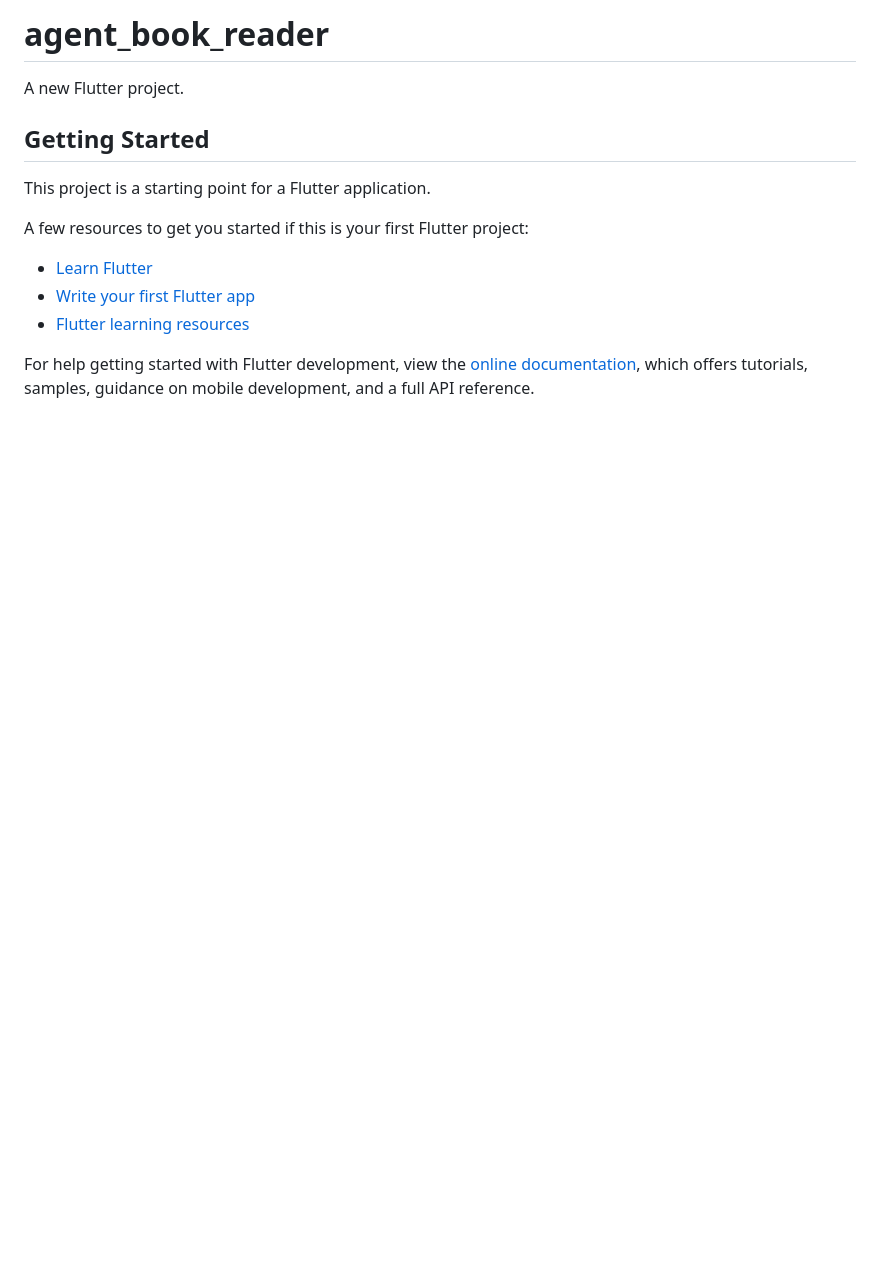
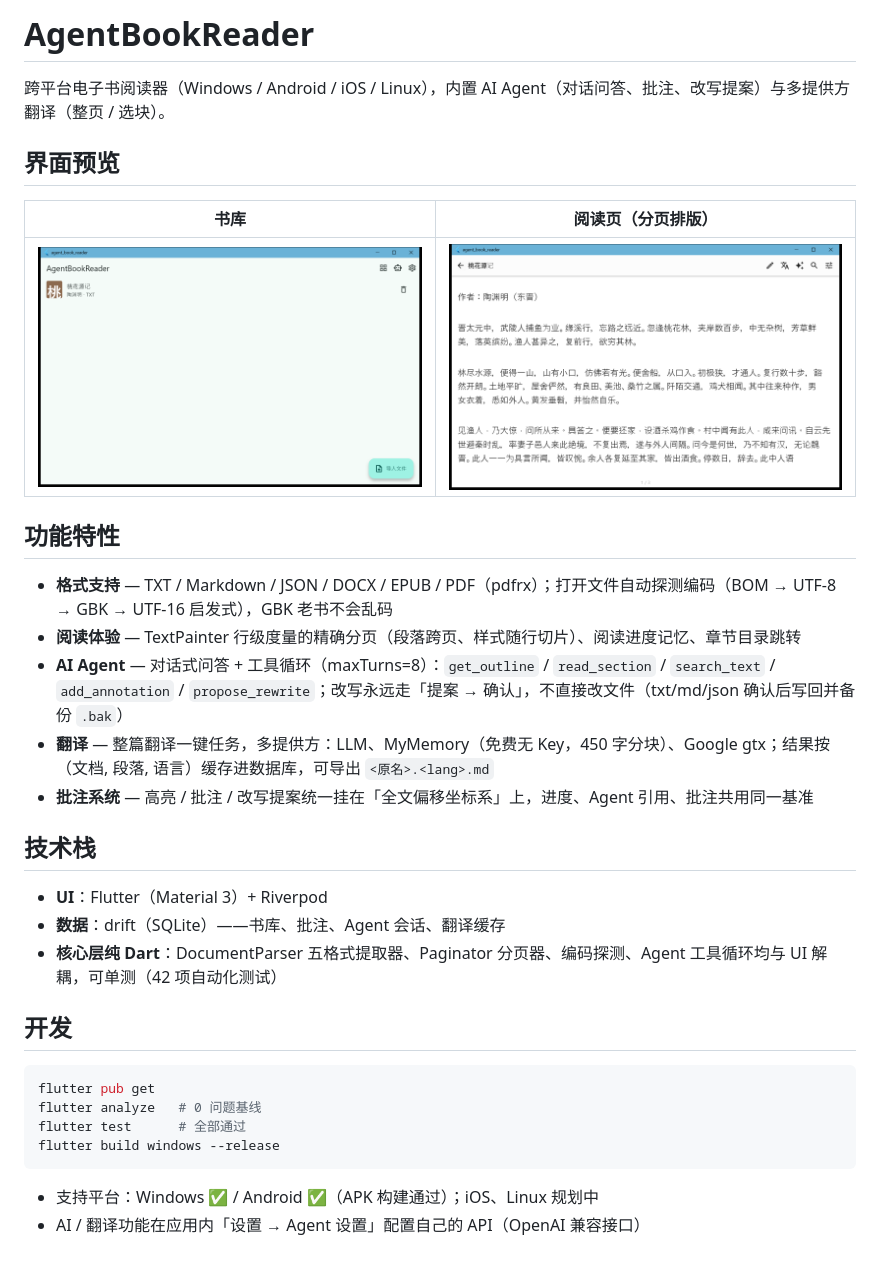
Before and after one commit to Dashi929/AgentBookReader, a Markdown page: README.md, the part around the change. GitHub-like rendering; pictures changed too: docs/screenshots/library.png (added), docs/screenshots/reader.png (added); blank space fills up the shorter version.

Commit message:
docs: 重写 README——功能特性/技术栈/界面截图

````diff
--- a/README.md
+++ b/README.md
@@ -1,17 +1,35 @@
-# agent_book_reader
+# AgentBookReader
 
-A new Flutter project.
+跨平台电子书阅读器（Windows / Android / iOS / Linux），内置 AI Agent（对话问答、批注、改写提案）与多提供方翻译（整页 / 选块）。
 
-## Getting Started
+## 界面预览
 
-This project is a starting point for a Flutter application.
+| 书库 | 阅读页（分页排版） |
+| --- | --- |
+| ![书库](docs/screenshots/library.png) | ![阅读页](docs/screenshots/reader.png) |
 
-A few resources to get you started if this is your first Flutter project:
+## 功能特性
 
-- [Learn Flutter](https://docs.flutter.dev/get-started/learn-flutter)
-- [Write your first Flutter app](https://docs.flutter.dev/get-started/codelab)
-- [Flutter learning resources](https://docs.flutter.dev/reference/learning-resources)
+- **格式支持** — TXT / Markdown / JSON / DOCX / EPUB / PDF（pdfrx）；打开文件自动探测编码（BOM → UTF-8 → GBK → UTF-16 启发式），GBK 老书不会乱码
+- **阅读体验** — TextPainter 行级度量的精确分页（段落跨页、样式随行切片）、阅读进度记忆、章节目录跳转
+- **AI Agent** — 对话式问答 + 工具循环（maxTurns=8）：`get_outline` / `read_section` / `search_text` / `add_annotation` / `propose_rewrite`；改写永远走「提案 → 确认」，不直接改文件（txt/md/json 确认后写回并备份 `.bak`）
+- **翻译** — 整篇翻译一键任务，多提供方：LLM、MyMemory（免费无 Key，450 字分块）、Google gtx；结果按（文档, 段落, 语言）缓存进数据库，可导出 `<原名>.<lang>.md`
+- **批注系统** — 高亮 / 批注 / 改写提案统一挂在「全文偏移坐标系」上，进度、Agent 引用、批注共用同一基准
 
-For help getting started with Flutter development, view the
-[online documentation](https://docs.flutter.dev/), which offers tutorials,
-samples, guidance on mobile development, and a full API reference.
+## 技术栈
+
+- **UI**：Flutter（Material 3）+ Riverpod
+- **数据**：drift（SQLite）——书库、批注、Agent 会话、翻译缓存
+- **核心层纯 Dart**：DocumentParser 五格式提取器、Paginator 分页器、编码探测、Agent 工具循环均与 UI 解耦，可单测（42 项自动化测试）
+
+## 开发
+
+```bash
+flutter pub get
+flutter analyze   # 0 问题基线
+flutter test      # 全部通过
+flutter build windows --release
+```
+
+- 支持平台：Windows ✅ / Android ✅（APK 构建通过）；iOS、Linux 规划中
+- AI / 翻译功能在应用内「设置 → Agent 设置」配置自己的 API（OpenAI 兼容接口）
````
